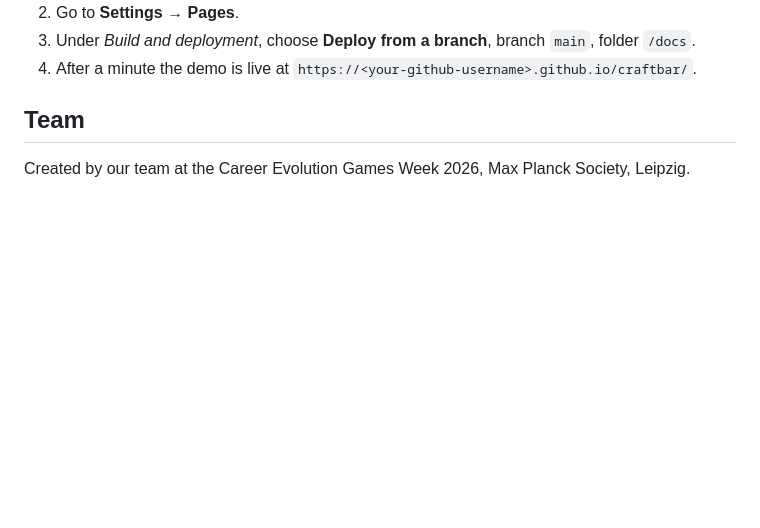
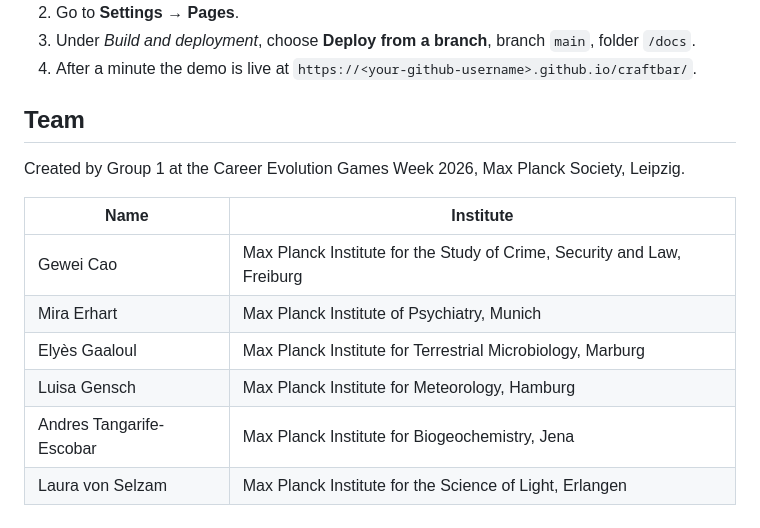
Before and after one commit to yudingshechu/craftbar, a Markdown page: README.md, the part around the change. Rendered like a GitHub page; blank space fills up the shorter version.

Commit message:
Add Group 1 team members to README
Co-Authored-By: Claude Opus 5.5 <noreply@anthropic.com>

```diff
--- a/README.md
+++ b/README.md
@@ -155,6 +155,13 @@ craftbar/
 
 ## Team
 
-Created by our team at the Career Evolution Games Week 2026, Max Planck Society, Leipzig.
+Created by Group 1 at the Career Evolution Games Week 2026, Max Planck Society, Leipzig.
 
-<!-- Add team member names here -->
+| Name | Institute |
+|---|---|
+| Gewei Cao | Max Planck Institute for the Study of Crime, Security and Law, Freiburg |
+| Mira Erhart | Max Planck Institute of Psychiatry, Munich |
+| Elyès Gaaloul | Max Planck Institute for Terrestrial Microbiology, Marburg |
+| Luisa Gensch | Max Planck Institute for Meteorology, Hamburg |
+| Andres Tangarife-Escobar | Max Planck Institute for Biogeochemistry, Jena |
+| Laura von Selzam | Max Planck Institute for the Science of Light, Erlangen |
```
